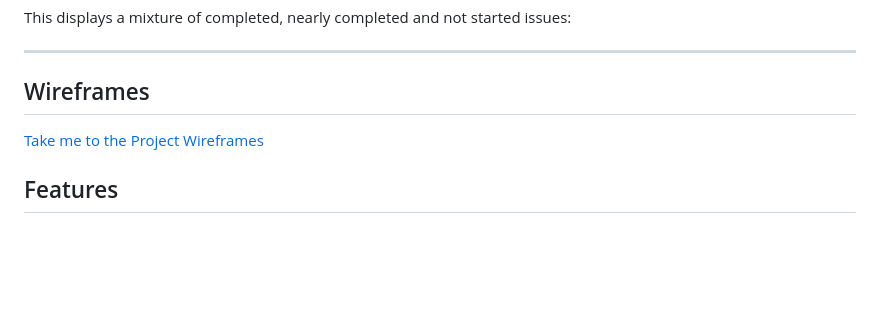
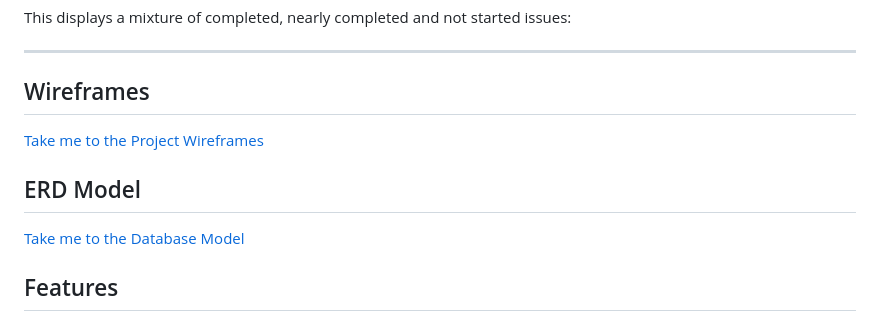
Before and after one commit to nazar0309/Game-Glance, a Markdown page: README.md, the part around the change. Drawn GitHub-style; blank space fills up the shorter version.

Commit message:
Add link to a separate file with erd tables

```diff
--- a/README.md
+++ b/README.md
@@ -48,6 +48,10 @@ This displays a mixture of completed, nearly completed and not started issues:
 
 [Take me to the Project Wireframes](/WIREFRAMES.md)
 
+## ERD Model
+
+[Take me to the Database Model](/ERDDIAGRAM.md)
+
 ## Features
 
 ### Existing Features
```
